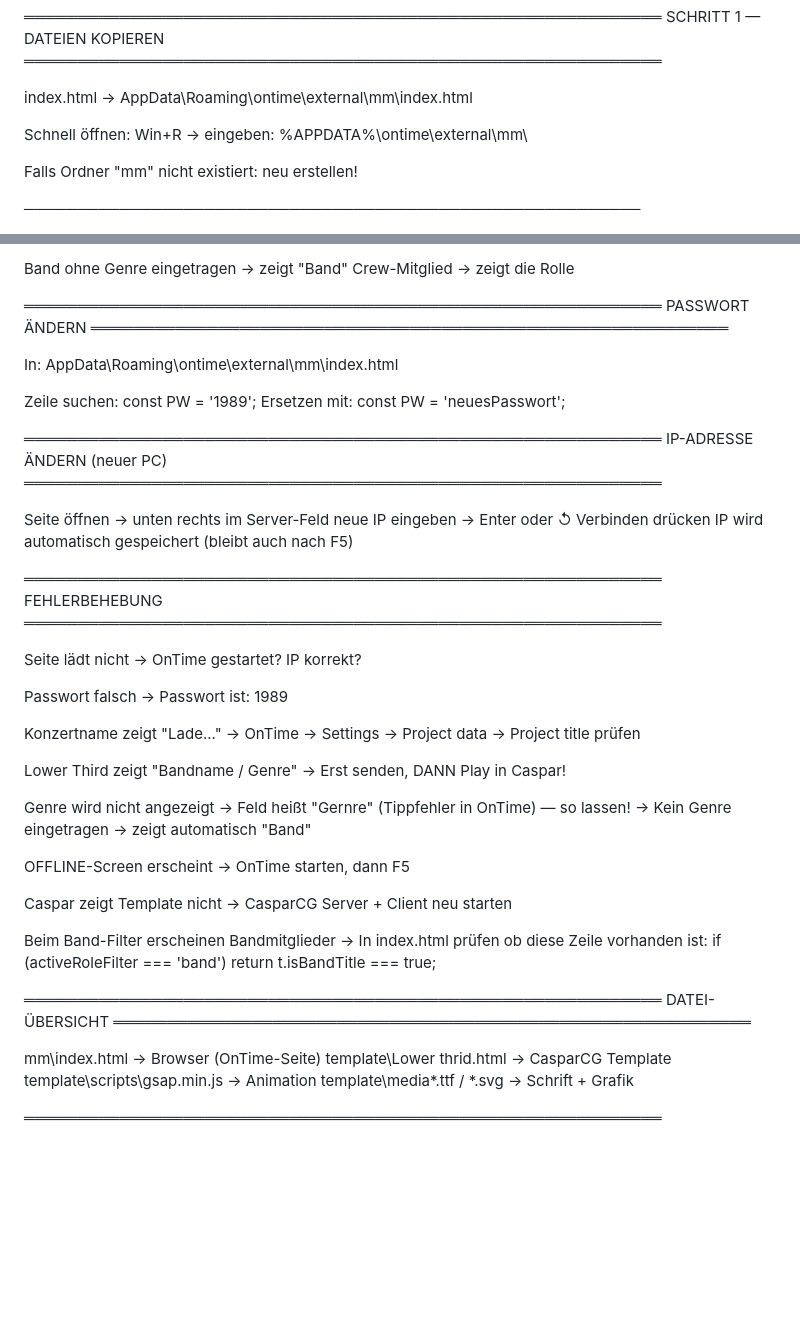
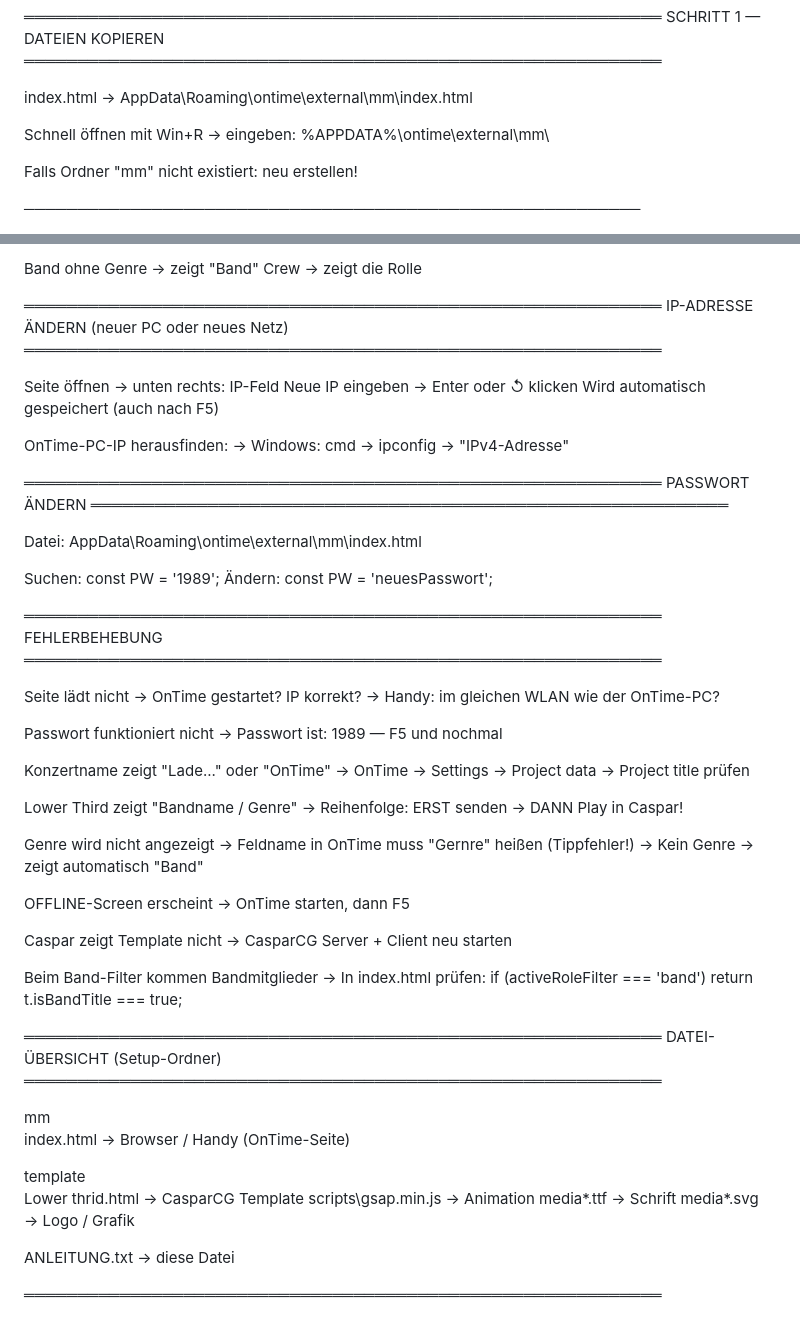
Before and after one commit to julianengelkamp127-oss/lower-third, a Markdown page: README.md, 2 parts joined by grey strips. GitHub-like rendering; blank space fills up the shorter version.

Commit message:
Revise README for clarity and corrections
Updated instructions for clarity and fixed typographical errors.

```diff
--- a/README.md
+++ b/README.md
@@ -10,7 +10,7 @@
 
   index.html  →  AppData\Roaming\ontime\external\mm\index.html
 
-  Schnell öffnen: Win+R → eingeben:
+  Schnell öffnen mit Win+R → eingeben:
     %APPDATA%\ontime\external\mm\
 
   Falls Ordner "mm" nicht existiert: neu erstellen!
@@ -159,25 +163,28 @@
 
-  Band ohne Genre eingetragen → zeigt "Band"
-  Crew-Mitglied → zeigt die Rolle
+  Band ohne Genre → zeigt "Band"
+  Crew            → zeigt die Rolle
+
+
+════════════════════════════════════════════════════════════
+  IP-ADRESSE ÄNDERN (neuer PC oder neues Netz)
+════════════════════════════════════════════════════════════
+
+  Seite öffnen → unten rechts: IP-Feld
+  Neue IP eingeben → Enter oder ↺ klicken
+  Wird automatisch gespeichert (auch nach F5)
+
+  OnTime-PC-IP herausfinden:
+  → Windows: cmd → ipconfig → "IPv4-Adresse"
 
 
 ════════════════════════════════════════════════════════════
   PASSWORT ÄNDERN
 ════════════════════════════════════════════════════════════
 
-  In: AppData\Roaming\ontime\external\mm\index.html
+  Datei: AppData\Roaming\ontime\external\mm\index.html
 
-  Zeile suchen:   const PW = '1989';
-  Ersetzen mit:   const PW = 'neuesPasswort';
-
-
-════════════════════════════════════════════════════════════
-  IP-ADRESSE ÄNDERN (neuer PC)
-════════════════════════════════════════════════════════════
-
-  Seite öffnen → unten rechts im Server-Feld
-  neue IP eingeben → Enter oder ↺ Verbinden drücken
-  IP wird automatisch gespeichert (bleibt auch nach F5)
+  Suchen:   const PW = '1989';
+  Ändern:   const PW = 'neuesPasswort';
 
 
 ════════════════════════════════════════════════════════════
@@ -186,19 +193,20 @@
 
   Seite lädt nicht
   → OnTime gestartet? IP korrekt?
+  → Handy: im gleichen WLAN wie der OnTime-PC?
 
-  Passwort falsch
-  → Passwort ist: 1989
+  Passwort funktioniert nicht
+  → Passwort ist: 1989 — F5 und nochmal
 
-  Konzertname zeigt "Lade..."
+  Konzertname zeigt "Lade..." oder "OnTime"
   → OnTime → Settings → Project data → Project title prüfen
 
   Lower Third zeigt "Bandname / Genre"
-  → Erst senden, DANN Play in Caspar!
+  → Reihenfolge: ERST senden → DANN Play in Caspar!
 
   Genre wird nicht angezeigt
-  → Feld heißt "Gernre" (Tippfehler in OnTime) — so lassen!
-  → Kein Genre eingetragen → zeigt automatisch "Band"
+  → Feldname in OnTime muss "Gernre" heißen (Tippfehler!)
+  → Kein Genre → zeigt automatisch "Band"
 
   OFFLINE-Screen erscheint
   → OnTime starten, dann F5
@@ -206,18 +214,24 @@
   Caspar zeigt Template nicht
   → CasparCG Server + Client neu starten
 
-  Beim Band-Filter erscheinen Bandmitglieder
-  → In index.html prüfen ob diese Zeile vorhanden ist:
+  Beim Band-Filter kommen Bandmitglieder
+  → In index.html prüfen:
      if (activeRoleFilter === 'band') return t.isBandTitle === true;
 
 
 ════════════════════════════════════════════════════════════
-  DATEI-ÜBERSICHT
+  DATEI-ÜBERSICHT (Setup-Ordner)
 ════════════════════════════════════════════════════════════
 
-  mm\index.html                    → Browser (OnTime-Seite)
-  template\Lower thrid.html        → CasparCG Template
-  template\scripts\gsap.min.js     → Animation
-  template\media\*.ttf / *.svg     → Schrift + Grafik
+  mm\
+    index.html                   → Browser / Handy (OnTime-Seite)
+
+  template\
+    Lower thrid.html             → CasparCG Template
+    scripts\gsap.min.js          → Animation
+    media\*.ttf                  → Schrift
+    media\*.svg                  → Logo / Grafik
+
+  ANLEITUNG.txt                  → diese Datei
 
 ════════════════════════════════════════════════════════════
```
Also changed, not shown: other parts of README.md (+65 -61 lines).
